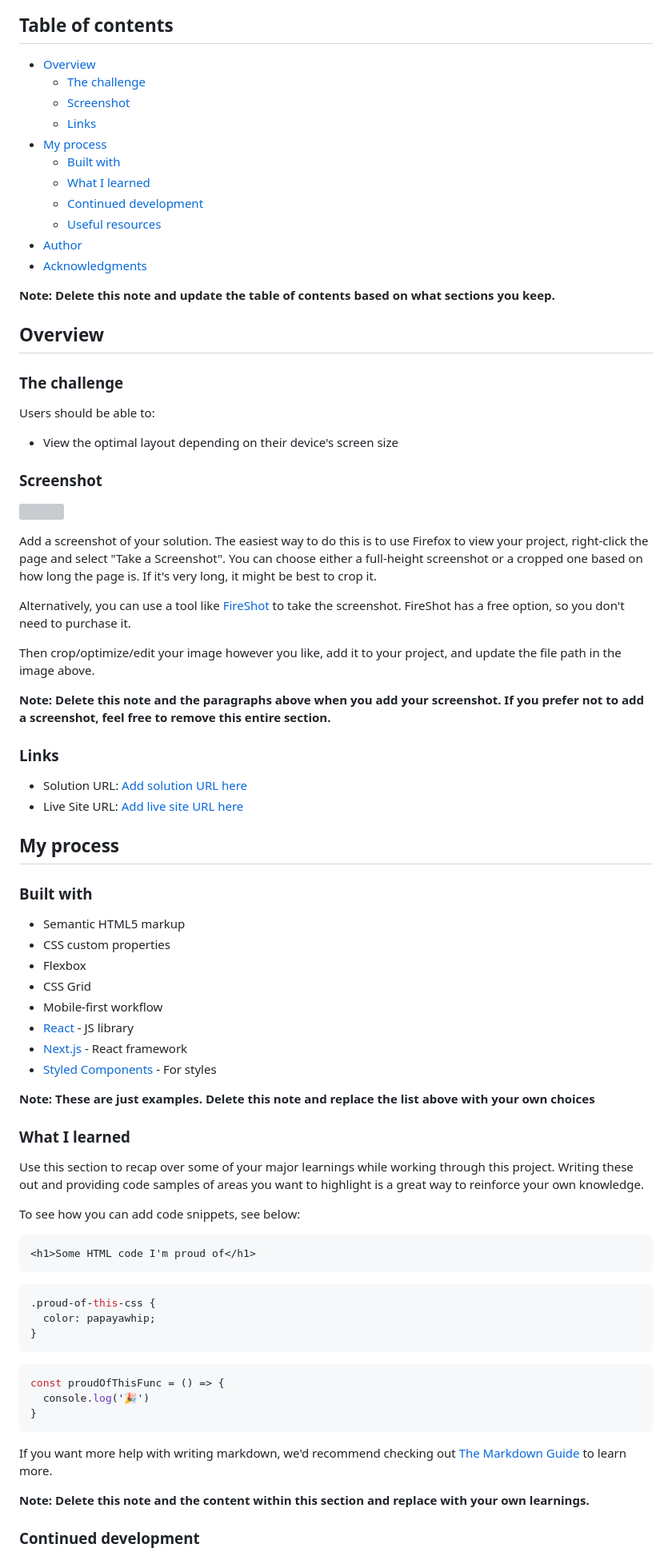
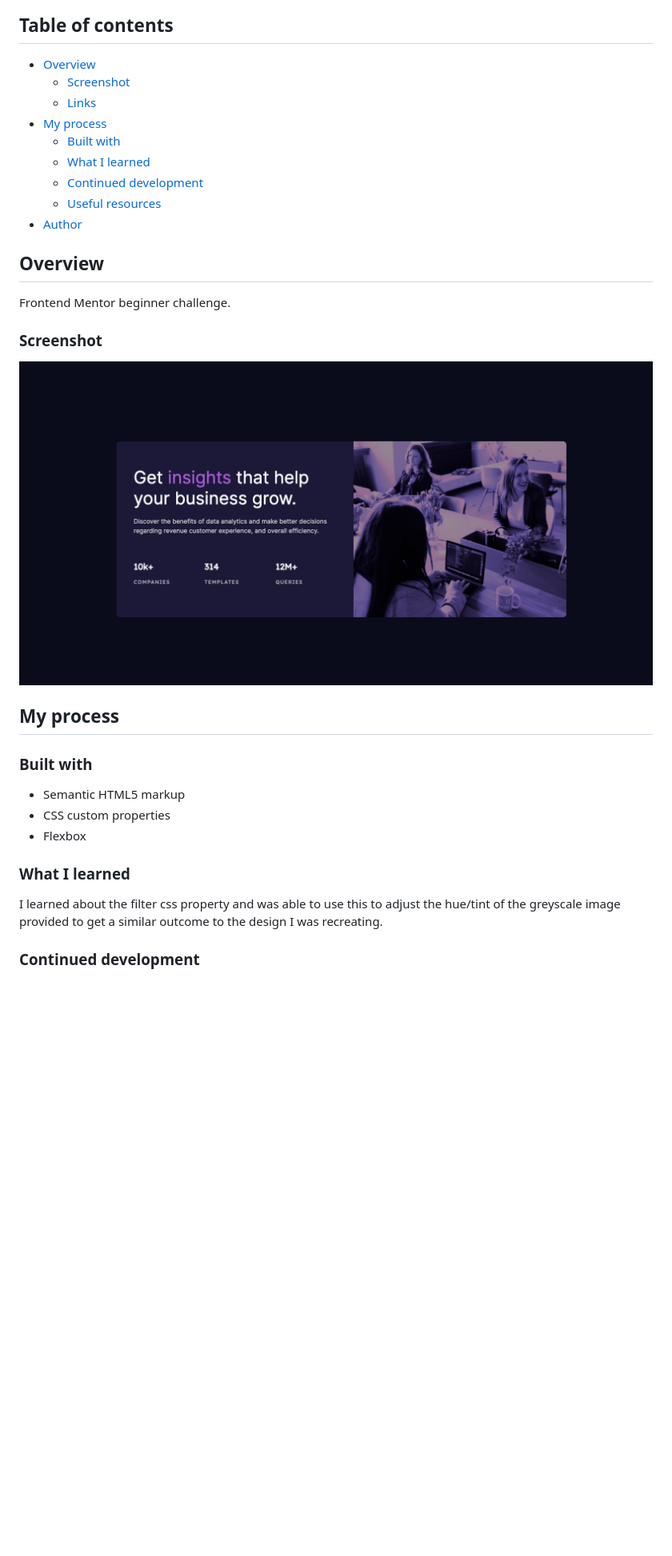
Before and after one commit to jessicarosier/stats-preview-card, a Markdown page: README.md, the part around the change printed below. Shown: that part at 80% size. Rendered like a GitHub page; pictures changed too: jessicarosier-complete.png (added); blank space fills up the shorter version; grey boxes are pictures that could not be loaded.

````diff
--- a/README.md
+++ b/README.md
@@ -5,7 +5,6 @@ This is a solution to the [Stats preview card component challenge on Frontend Me
 ## Table of contents
 
 - [Overview](#overview)
-  - [The challenge](#the-challenge)
   - [Screenshot](#screenshot)
   - [Links](#links)
 - [My process](#my-process)
@@ -14,34 +13,15 @@ This is a solution to the [Stats preview card component challenge on Frontend Me
   - [Continued development](#continued-development)
   - [Useful resources](#useful-resources)
 - [Author](#author)
-- [Acknowledgments](#acknowledgments)
 
-**Note: Delete this note and update the table of contents based on what sections you keep.**
+
 
 ## Overview
-
-### The challenge
-
-Users should be able to:
-
-- View the optimal layout depending on their device's screen size
+Frontend Mentor beginner challenge.
 
 ### Screenshot
 
-![](./screenshot.jpg)
-
-Add a screenshot of your solution. The easiest way to do this is to use Firefox to view your project, right-click the page and select "Take a Screenshot". You can choose either a full-height screenshot or a cropped one based on how long the page is. If it's very long, it might be best to crop it.
-
-Alternatively, you can use a tool like [FireShot](https://getfireshot.com/) to take the screenshot. FireShot has a free option, so you don't need to purchase it.
-
-Then crop/optimize/edit your image however you like, add it to your project, and update the file path in the image above.
-
-**Note: Delete this note and the paragraphs above when you add your screenshot. If you prefer not to add a screenshot, feel free to remove this entire section.**
-
-### Links
-
-- Solution URL: [Add solution URL here](https://your-solution-url.com)
-- Live Site URL: [Add live site URL here](https://your-live-site-url.com)
+![](./jessicarosier-complete.png)
 
 ## My process
 
@@ -50,36 +30,8 @@ Then crop/optimize/edit your image however you like, add it to your project, and
 - Semantic HTML5 markup
 - CSS custom properties
 - Flexbox
-- CSS Grid
-- Mobile-first workflow
-- [React](https://reactjs.org/) - JS library
-- [Next.js](https://nextjs.org/) - React framework
-- [Styled Components](https://styled-components.com/) - For styles
-
-**Note: These are just examples. Delete this note and replace the list above with your own choices**
 
 ### What I learned
-
-Use this section to recap over some of your major learnings while working through this project. Writing these out and providing code samples of areas you want to highlight is a great way to reinforce your own knowledge.
-
-To see how you can add code snippets, see below:
-
-```html
-<h1>Some HTML code I'm proud of</h1>
-```
-```css
-.proud-of-this-css {
-  color: papayawhip;
-}
-```
-```js
-const proudOfThisFunc = () => {
-  console.log('🎉')
-}
-```
-
-If you want more help with writing markdown, we'd recommend checking out [The Markdown Guide](https://www.markdownguide.org/) to learn more.
-
-**Note: Delete this note and the content within this section and replace with your own learnings.**
+I learned about the filter css property and was able to use this to adjust the hue/tint of the greyscale image provided to get a similar outcome to the design I was recreating.
 
 ### Continued development
````
Also changed, not shown: other parts of README.md (+4 -22 lines).
